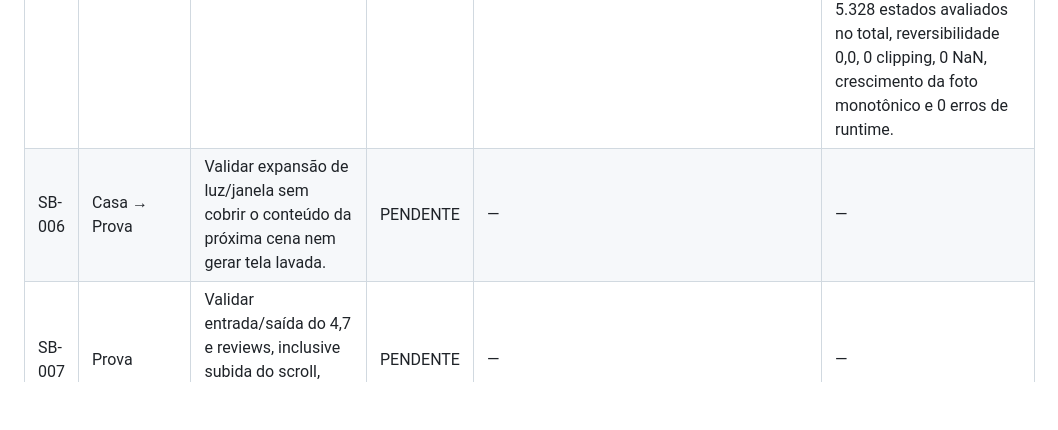
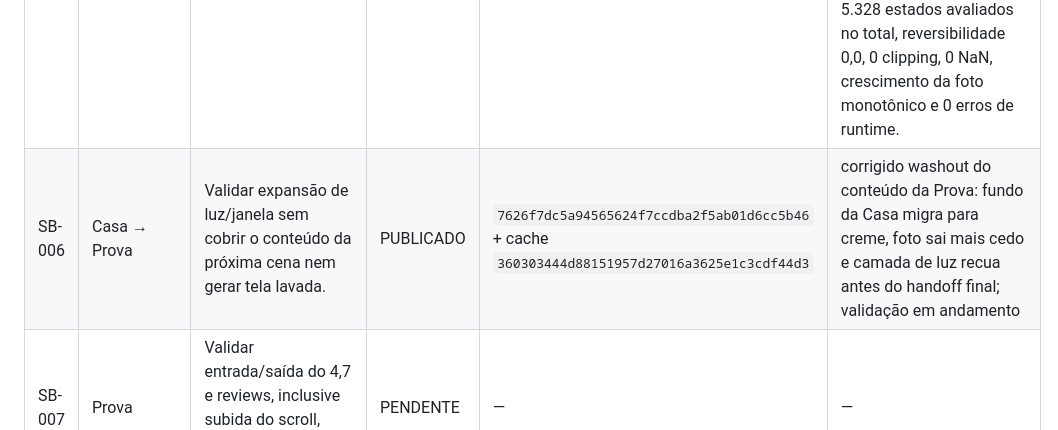
Before and after one commit to Carloszw45/prototipos-sites, a Markdown page: senhor-burger/AUDITORIA_INCREMENTAL.md, the part around the change. GitHub-like rendering; blank space fills up the shorter version.

Commit message:
audit: registra publicação SB-006

```diff
--- a/senhor-burger/AUDITORIA_INCREMENTAL.md
+++ b/senhor-burger/AUDITORIA_INCREMENTAL.md
@@ -25,7 +25,7 @@
 | SB-003 | Produtos | Validar entrada/saída dos três estados de copy e recomposição das camadas sem disputa de transform/opacity. | VALIDADO | `e46414a998a7e0a541da7503e9cc747289c2eec3` + cache `ea743e0e5a5c1a3e33778debdc1b8daad5df7ec4` | corrigida sobreposição copy/burger e refinada coreografia das 3 copies, drift e abertura/recomposição das 9 camadas; 2 revisões completas + 2 revisões finais de HTML/CSS/JS/integração limpas; certificação visual desktop/mobile com 2 ciclos ↓↑ por breakpoint, 324 estados por breakpoint, reversibilidade 0,0, 0 overlaps, 0 competição entre copies e sem erro de runtime |
 | SB-004 | Produtos → Casa | Validar escala do burger até a mesa e eliminar qualquer intervalo visual morto ou queda brusca de presença. | VALIDADO | `99957c9f5d0bbef8596b4bd60bb17b23d0318750` + `6c5dc72a8205dff4716d880a7fa8761e4d5b03f4` + `385904fe30da5a5929fc543a2c99f1792003d5d7` + cache `a49052d0ce379280f8e5c8e033ed94776b64c40a` | origem do burger estabilizada; Casa sobe com o scroll; fundo vermelho→marrom contínuo; burger mantido acima da foto e visível até tocar a mesa; copy da Casa removida do bridge para evitar pisca. Após a última correção: 2 revisões completas + 2 revisões finais de HTML/CSS/JS/integração limpas; 4 auditorias visuais limpas em desktop/mobile, cada uma com 2 ciclos ↓↑ (101/161/181/161 estados por direção; 4.832 estados geométricos no total); reversibilidade métrica 0,0, 0 seams, 0 estados mortos, 0 reversões de trajetória, 0 vazamento da copy e 0 erros de runtime. No contato com a mesa, burger ≈100% desktop e ≈97–98% mobile. |
 | SB-005 | Casa | Validar crescimento da fotografia, legibilidade da copy e comportamento reverso sem resíduos. | VALIDADO | `af389c24a6aa6f6d38c541c863d9781a8e76f8f8` + cache `0ee5fd9ab02d183b12242b17cca83f1e06ac6310` | corrigido corte da copy no mobile: composição ancorada pelo rodapé e tipografia mobile levemente reduzida; desktop preservado. 2 revisões completas + 2 revisões finais de HTML/CSS/JS/integração limpas. 4 auditorias visuais independentes com dois ciclos ↓↑ por viewport, cobrindo desktop e mobiles de 320×568 a 430×932; 5.328 estados avaliados no total, reversibilidade 0,0, 0 clipping, 0 NaN, crescimento da foto monotônico e 0 erros de runtime. |
-| SB-006 | Casa → Prova | Validar expansão de luz/janela sem cobrir o conteúdo da próxima cena nem gerar tela lavada. | PENDENTE | — | — |
+| SB-006 | Casa → Prova | Validar expansão de luz/janela sem cobrir o conteúdo da próxima cena nem gerar tela lavada. | PUBLICADO | `7626f7dc5a94565624f7ccdba2f5ab01d6cc5b46` + cache `360303444d88151957d27016a3625e1c3cdf44d3` | corrigido washout do conteúdo da Prova: fundo da Casa migra para creme, foto sai mais cedo e camada de luz recua antes do handoff final; validação em andamento |
 | SB-007 | Prova | Validar entrada/saída do 4,7 e reviews, inclusive subida do scroll, sem sumiços prematuros. | PENDENTE | — | — |
 | SB-008 | Prova → Localização | Validar estrela → pin e transição creme → escuro sem faixa/corte horizontal perceptível. | PENDENTE | — | — |
 | SB-009 | Localização | Validar desenho da rota, pin, título/endereço e reversibilidade completa. | PENDENTE | — | — |
```
